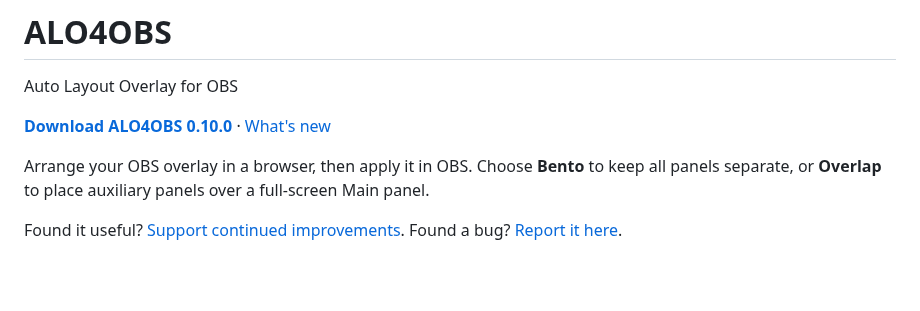
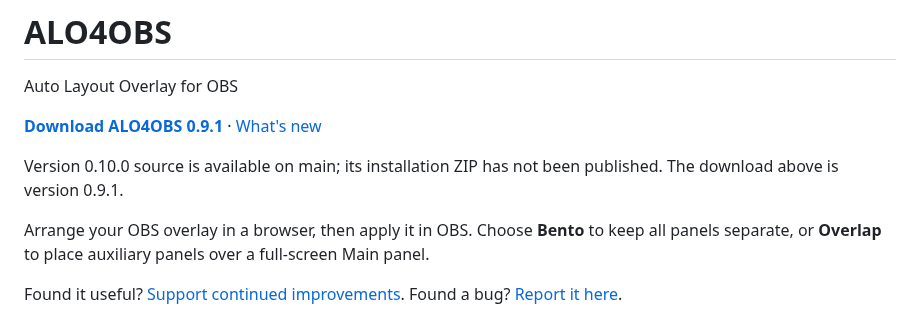
Before and after one commit to kmg200164/ALO4OBS, a Markdown page: README.md, the part around the change. Drawn GitHub-style; blank space fills up the shorter version.

Commit message:
docs: restore available download while 0.10.0 package is pending

```diff
--- a/README.md
+++ b/README.md
@@ -2,7 +2,9 @@
 
 Auto Layout Overlay for OBS
 
-**[Download ALO4OBS 0.10.0](https://github.com/kmg200164/ALO4OBS/releases/download/v0.10.0/ALO4OBS-v0.10.0.zip)** · [What's new](CHANGELOG.md)
+**[Download ALO4OBS 0.9.1](https://github.com/kmg200164/ALO4OBS/raw/refs/heads/main/downloads/ALO4OBS-v0.9.1.zip)** · [What's new](CHANGELOG.md)
+
+Version 0.10.0 source is available on main; its installation ZIP has not been published. The download above is version 0.9.1.
 
 Arrange your OBS overlay in a browser, then apply it in OBS. Choose **Bento** to keep all panels separate, or **Overlap** to place auxiliary panels over a full-screen Main panel.
 
```
